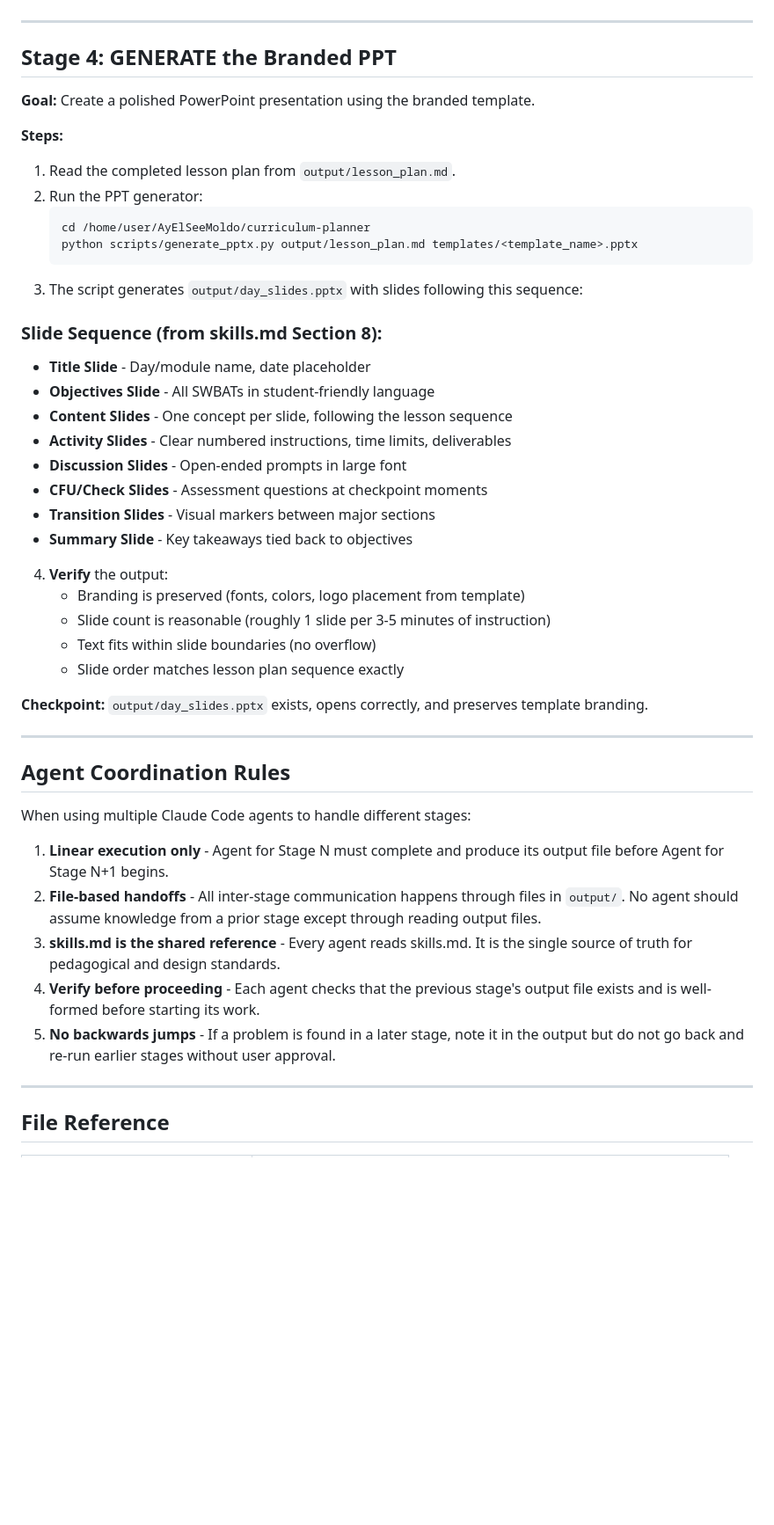
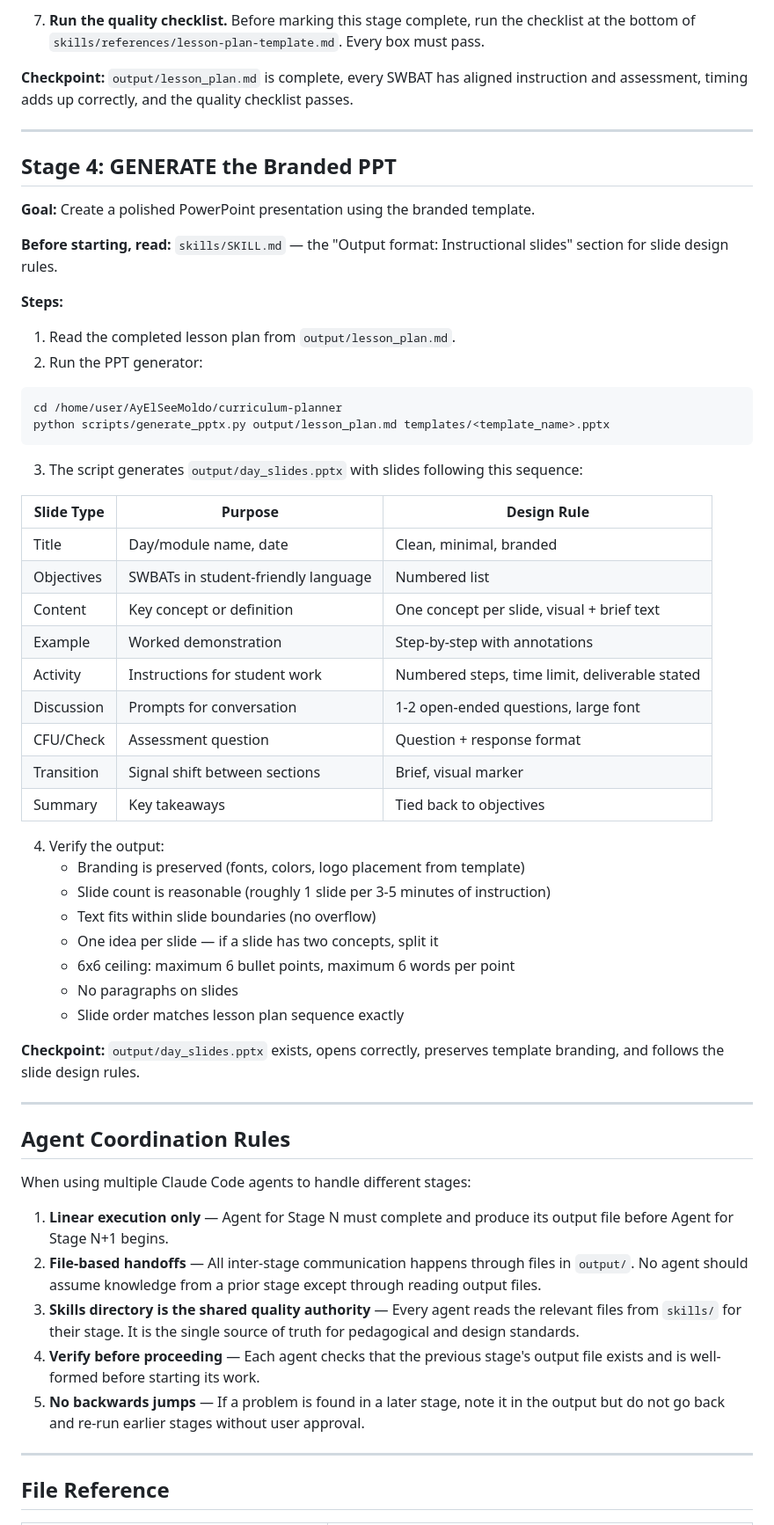
Before and after one commit to nlwtest2020/AyElSeeMoldo, a Markdown page: curriculum-planner/CLAUDE.md, the part around one of its changes. Shown at 88% size. GitHub-like rendering; blank space fills up the shorter version.

````diff
--- a/curriculum-planner/CLAUDE.md
+++ b/curriculum-planner/CLAUDE.md
@@ -110,3 +123,6 @@ This directory contains a linear pipeline for building complete day-long curricu
+7. **Run the quality checklist.** Before marking this stage complete, run the checklist at the bottom of `skills/references/lesson-plan-template.md`. Every box must pass.
+
+**Checkpoint:** `output/lesson_plan.md` is complete, every SWBAT has aligned instruction and assessment, timing adds up correctly, and the quality checklist passes.
 
 ---
 
@@ -114,32 +130,41 @@ This directory contains a linear pipeline for building complete day-long curricu
 
 **Goal:** Create a polished PowerPoint presentation using the branded template.
 
+**Before starting, read:** `skills/SKILL.md` — the "Output format: Instructional slides" section for slide design rules.
+
 **Steps:**
+
 1. Read the completed lesson plan from `output/lesson_plan.md`.
 2. Run the PPT generator:
-   ```bash
-   cd /home/user/AyElSeeMoldo/curriculum-planner
-   python scripts/generate_pptx.py output/lesson_plan.md templates/<template_name>.pptx
-   ```
+```bash
+cd /home/user/AyElSeeMoldo/curriculum-planner
+python scripts/generate_pptx.py output/lesson_plan.md templates/<template_name>.pptx
+```
+
 3. The script generates `output/day_slides.pptx` with slides following this sequence:
 
-### Slide Sequence (from skills.md Section 8):
-   - **Title Slide** - Day/module name, date placeholder
-   - **Objectives Slide** - All SWBATs in student-friendly language
-   - **Content Slides** - One concept per slide, following the lesson sequence
-   - **Activity Slides** - Clear numbered instructions, time limits, deliverables
-   - **Discussion Slides** - Open-ended prompts in large font
-   - **CFU/Check Slides** - Assessment questions at checkpoint moments
-   - **Transition Slides** - Visual markers between major sections
-   - **Summary Slide** - Key takeaways tied back to objectives
+| Slide Type | Purpose | Design Rule |
+|------------|---------|-------------|
+| Title | Day/module name, date | Clean, minimal, branded |
+| Objectives | SWBATs in student-friendly language | Numbered list |
+| Content | Key concept or definition | One concept per slide, visual + brief text |
+| Example | Worked demonstration | Step-by-step with annotations |
+| Activity | Instructions for student work | Numbered steps, time limit, deliverable stated |
+| Discussion | Prompts for conversation | 1-2 open-ended questions, large font |
+| CFU/Check | Assessment question | Question + response format |
+| Transition | Signal shift between sections | Brief, visual marker |
+| Summary | Key takeaways | Tied back to objectives |
 
-4. **Verify** the output:
+4. Verify the output:
    - Branding is preserved (fonts, colors, logo placement from template)
    - Slide count is reasonable (roughly 1 slide per 3-5 minutes of instruction)
    - Text fits within slide boundaries (no overflow)
+   - One idea per slide — if a slide has two concepts, split it
+   - 6x6 ceiling: maximum 6 bullet points, maximum 6 words per point
+   - No paragraphs on slides
    - Slide order matches lesson plan sequence exactly
 
-**Checkpoint:** `output/day_slides.pptx` exists, opens correctly, and preserves template branding.
+**Checkpoint:** `output/day_slides.pptx` exists, opens correctly, preserves template branding, and follows the slide design rules.
 
 ---
 
@@ -147,11 +172,11 @@ This directory contains a linear pipeline for building complete day-long curricu
 
 When using multiple Claude Code agents to handle different stages:
 
-1. **Linear execution only** - Agent for Stage N must complete and produce its output file before Agent for Stage N+1 begins.
-2. **File-based handoffs** - All inter-stage communication happens through files in `output/`. No agent should assume knowledge from a prior stage except through reading output files.
-3. **skills.md is the shared reference** - Every agent reads skills.md. It is the single source of truth for pedagogical and design standards.
-4. **Verify before proceeding** - Each agent checks that the previous stage's output file exists and is well-formed before starting its work.
-5. **No backwards jumps** - If a problem is found in a later stage, note it in the output but do not go back and re-run earlier stages without user approval.
+1. **Linear execution only** — Agent for Stage N must complete and produce its output file before Agent for Stage N+1 begins.
+2. **File-based handoffs** — All inter-stage communication happens through files in `output/`. No agent should assume knowledge from a prior stage except through reading output files.
+3. **Skills directory is the shared quality authority** — Every agent reads the relevant files from `skills/` for their stage. It is the single source of truth for pedagogical and design standards.
+4. **Verify before proceeding** — Each agent checks that the previous stage's output file exists and is well-formed before starting its work.
+5. **No backwards jumps** — If a problem is found in a later stage, note it in the output but do not go back and re-run earlier stages without user approval.
 
 ---
 
````
Also changed, not shown: other parts of curriculum-planner/CLAUDE.md (+65 -50 lines).
